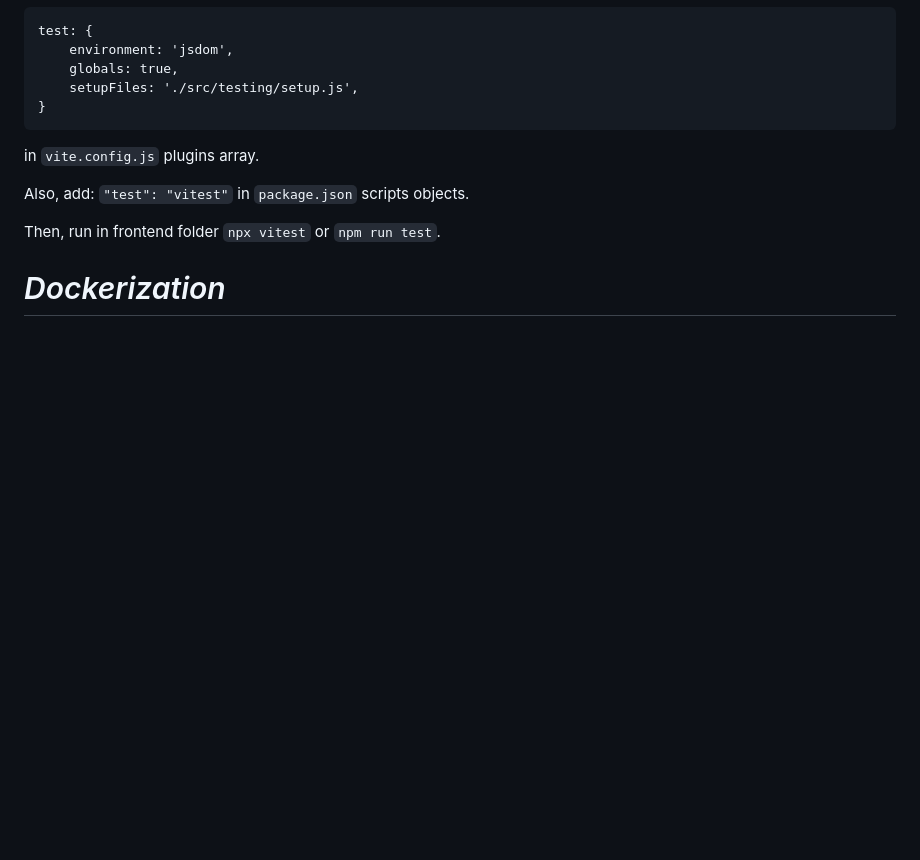
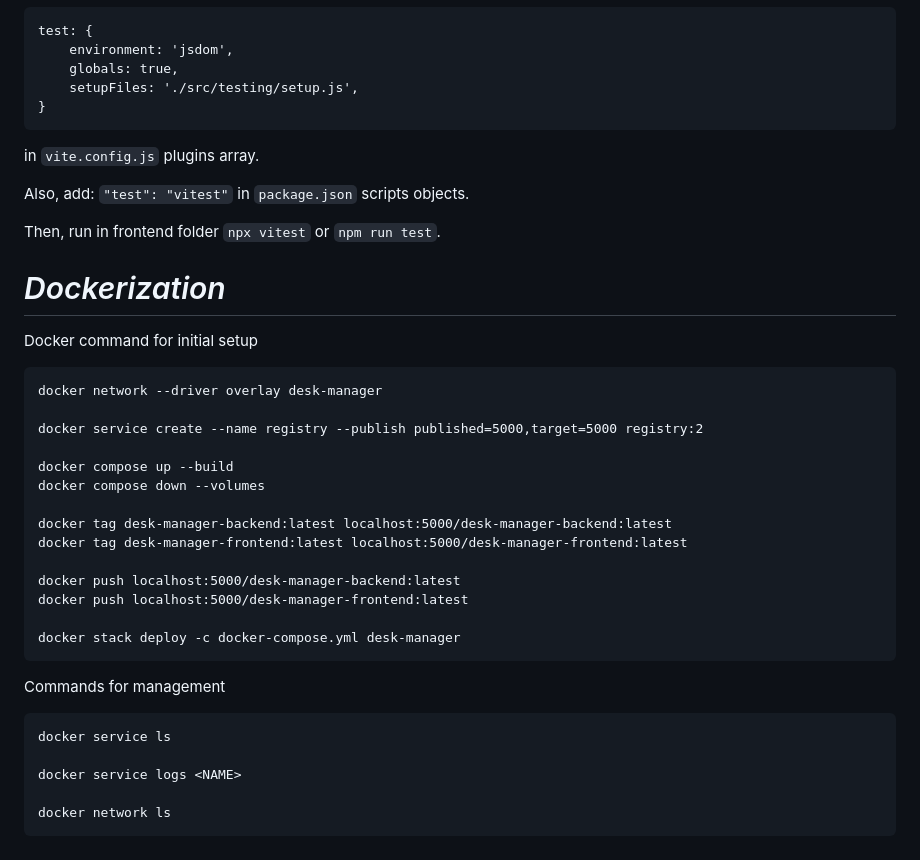
Before and after one commit to cristibtz/Desk-Manager, a Markdown page: README.md, the part around the change. Drawn GitHub-style; blank space fills up the shorter version.

````diff
--- a/README.md
+++ b/README.md
@@ -165,3 +165,31 @@ in `package.json` scripts objects.
 Then, run in frontend folder `npx vitest` or `npm run test`.
 
 # <i>Dockerization</i>
+
+Docker command for initial setup
+
+```
+docker network --driver overlay desk-manager
+
+docker service create --name registry --publish published=5000,target=5000 registry:2
+
+docker compose up --build
+docker compose down --volumes
+
+docker tag desk-manager-backend:latest localhost:5000/desk-manager-backend:latest
+docker tag desk-manager-frontend:latest localhost:5000/desk-manager-frontend:latest
+
+docker push localhost:5000/desk-manager-backend:latest
+docker push localhost:5000/desk-manager-frontend:latest
+
+docker stack deploy -c docker-compose.yml desk-manager
+```
+
+Commands for management
+```
+docker service ls
+
+docker service logs <NAME>
+
+docker network ls
+```
````
